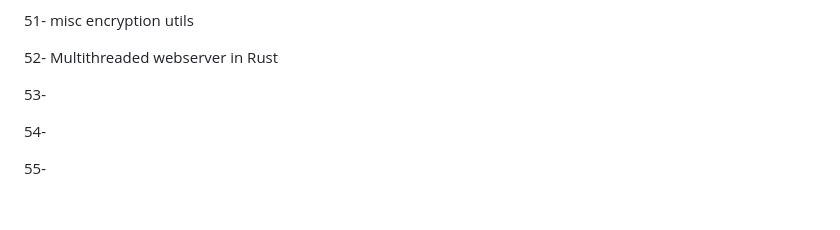
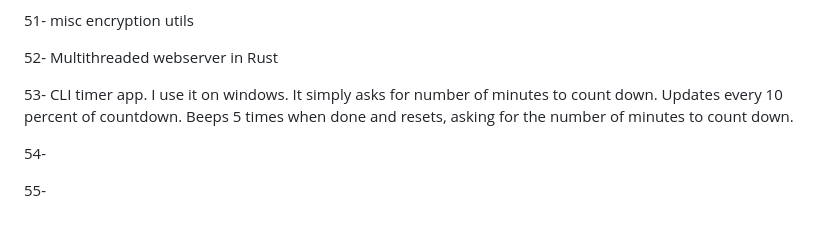
Before and after one commit to chesslogical/StarterPack1, a Markdown page: README.md, the part around the change. Drawn GitHub-style.

```diff
--- a/README.md
+++ b/README.md
@@ -109,7 +109,7 @@
 
 52- Multithreaded webserver in Rust
 
-53-
+53- CLI timer app. I use it on windows. It simply asks for number of minutes to count down. Updates every 10 percent of countdown. Beeps 5 times when done and resets, asking for the number of minutes to count down.
 
 54-
 
```
